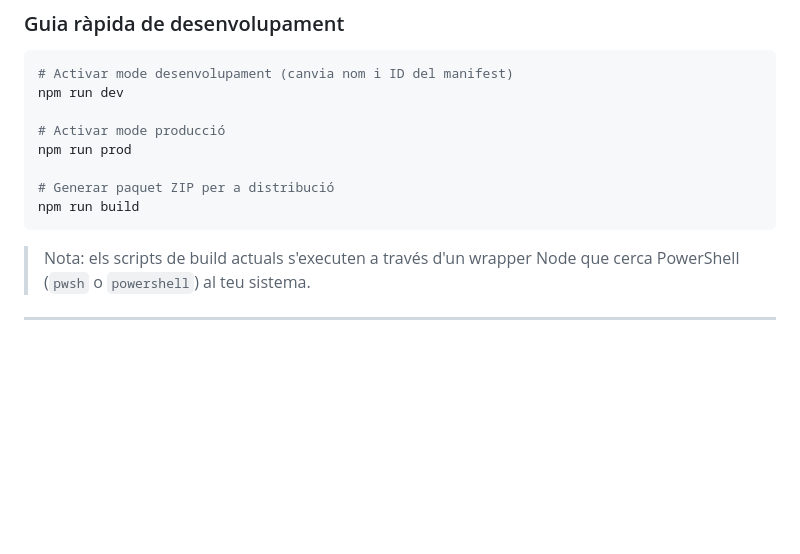
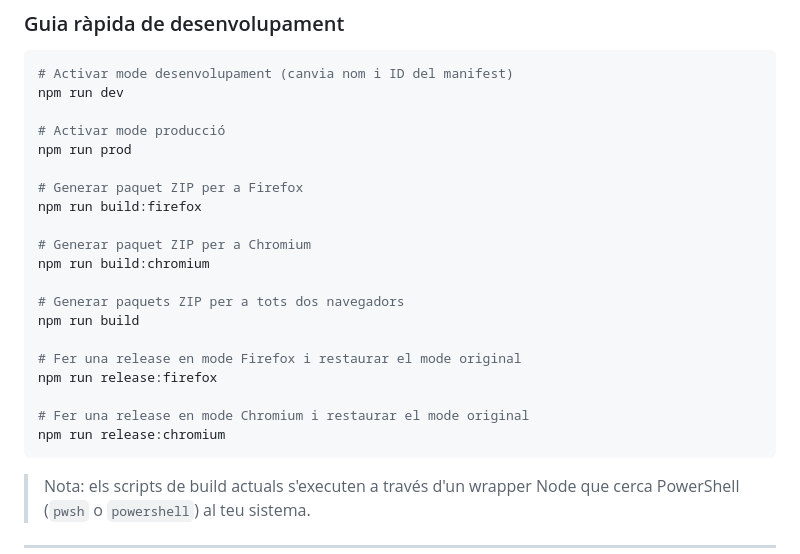
Before and after one commit to xxxaau/resumir, a Markdown page: README.md, the part around the change. Drawn GitHub-style; blank space fills up the shorter version.

Commit message:
Document Firefox/Chromium build and release commands

````diff
--- a/README.md
+++ b/README.md
@@ -157,8 +157,20 @@ npm run dev
 # Activar mode producció
 npm run prod
 
-# Generar paquet ZIP per a distribució
+# Generar paquet ZIP per a Firefox
+npm run build:firefox
+
+# Generar paquet ZIP per a Chromium
+npm run build:chromium
+
+# Generar paquets ZIP per a tots dos navegadors
 npm run build
+
+# Fer una release en mode Firefox i restaurar el mode original
+npm run release:firefox
+
+# Fer una release en mode Chromium i restaurar el mode original
+npm run release:chromium
 ```
 
 > Nota: els scripts de build actuals s'executen a través d'un wrapper Node que cerca PowerShell (`pwsh` o `powershell`) al teu sistema.
````
